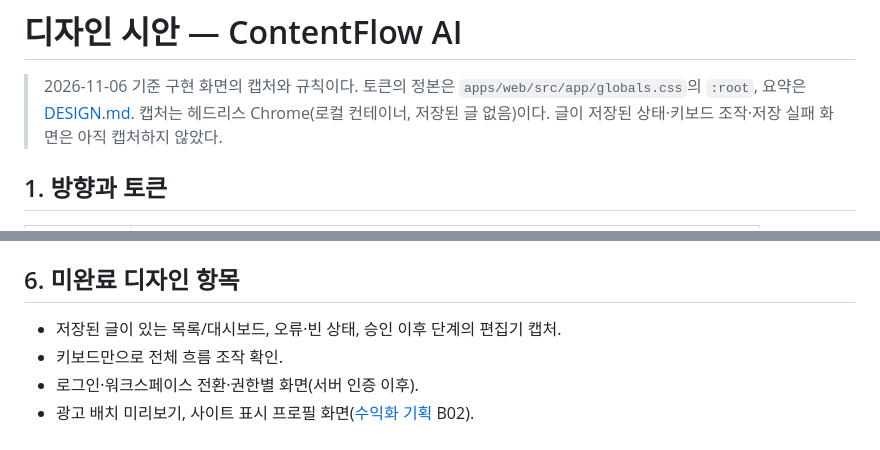
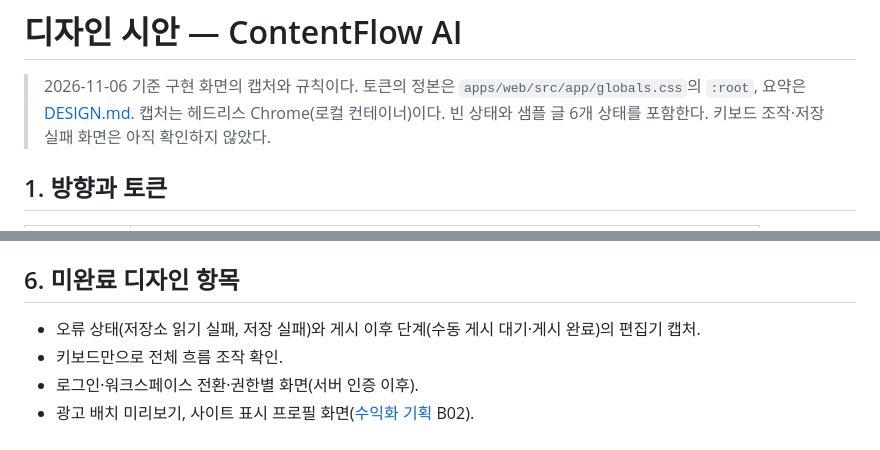
Before and after one commit to DevOps0906/ContentFlow-AI-V2.0, a Markdown page: docs/07-design/DESIGN_SPEC.md, 2 parts joined by grey strips. GitHub-like rendering.

```diff
--- a/docs/07-design/DESIGN_SPEC.md
+++ b/docs/07-design/DESIGN_SPEC.md
@@ -1,7 +1,7 @@
 # 디자인 시안 — ContentFlow AI
 
 > 2026-11-06 기준 구현 화면의 캡처와 규칙이다. 토큰의 정본은 `apps/web/src/app/globals.css`의 `:root`, 요약은 [DESIGN.md](../../DESIGN.md).
-> 캡처는 헤드리스 Chrome(로컬 컨테이너, 저장된 글 없음)이다. 글이 저장된 상태·키보드 조작·저장 실패 화면은 아직 캡처하지 않았다.
+> 캡처는 헤드리스 Chrome(로컬 컨테이너)이다. 빈 상태와 샘플 글 6개 상태를 포함한다. 키보드 조작·저장 실패 화면은 아직 확인하지 않았다.
 
 ## 1. 방향과 토큰
 
@@ -68,7 +77,7 @@
 
 ## 6. 미완료 디자인 항목
 
-- 저장된 글이 있는 목록/대시보드, 오류·빈 상태, 승인 이후 단계의 편집기 캡처.
+- 오류 상태(저장소 읽기 실패, 저장 실패)와 게시 이후 단계(수동 게시 대기·게시 완료)의 편집기 캡처.
 - 키보드만으로 전체 흐름 조작 확인.
 - 로그인·워크스페이스 전환·권한별 화면(서버 인증 이후).
 - 광고 배치 미리보기, 사이트 표시 프로필 화면([수익화 기획](../01-planning/MONETIZATION_STRATEGY.md) B02).
```
Also changed, not shown: other parts of docs/07-design/DESIGN_SPEC.md (+10 -1 lines), README.md (+10 -0 lines), docs/07-design/screens/10-dashboard-data.png (added), docs/07-design/screens/11-content-list-data.png (added), docs/07-design/screens/12-editor-approved.png (added), docs/07-design/screens/13-editor-mobile-data.png (added).
